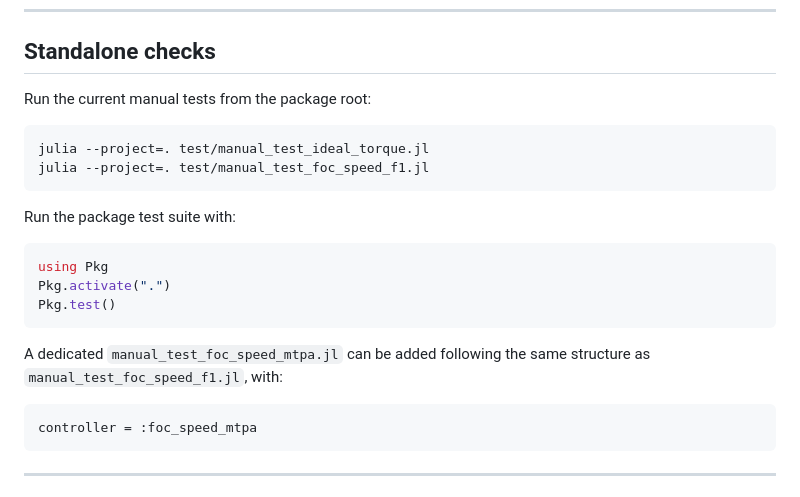
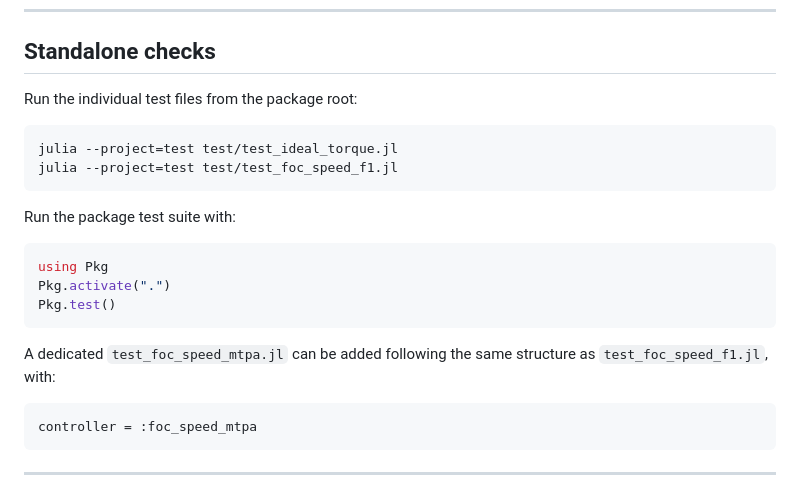
Before and after one commit to c-nicomar/ElectricMachineWinch.jl, a Markdown page: README.md, the part around one of its changes. Rendered like a GitHub page.

````diff
--- a/README.md
+++ b/README.md
@@ -288,11 +303,11 @@ After changing controller types, struct definitions, module includes, or exports
 
 ## Standalone checks
 
-Run the current manual tests from the package root:
+Run the individual test files from the package root:
 
 ```bash
-julia --project=. test/manual_test_ideal_torque.jl
-julia --project=. test/manual_test_foc_speed_f1.jl
+julia --project=test test/test_ideal_torque.jl
+julia --project=test test/test_foc_speed_f1.jl
 ```
 
 Run the package test suite with:
@@ -303,7 +318,7 @@ Pkg.activate(".")
 Pkg.test()
 ```
 
-A dedicated `manual_test_foc_speed_mtpa.jl` can be added following the same structure as `manual_test_foc_speed_f1.jl`, with:
+A dedicated `test_foc_speed_mtpa.jl` can be added following the same structure as `test_foc_speed_f1.jl`, with:
 
 ```julia
 controller = :foc_speed_mtpa
````
Also changed, not shown: other parts of README.md (+21 -34 lines).
